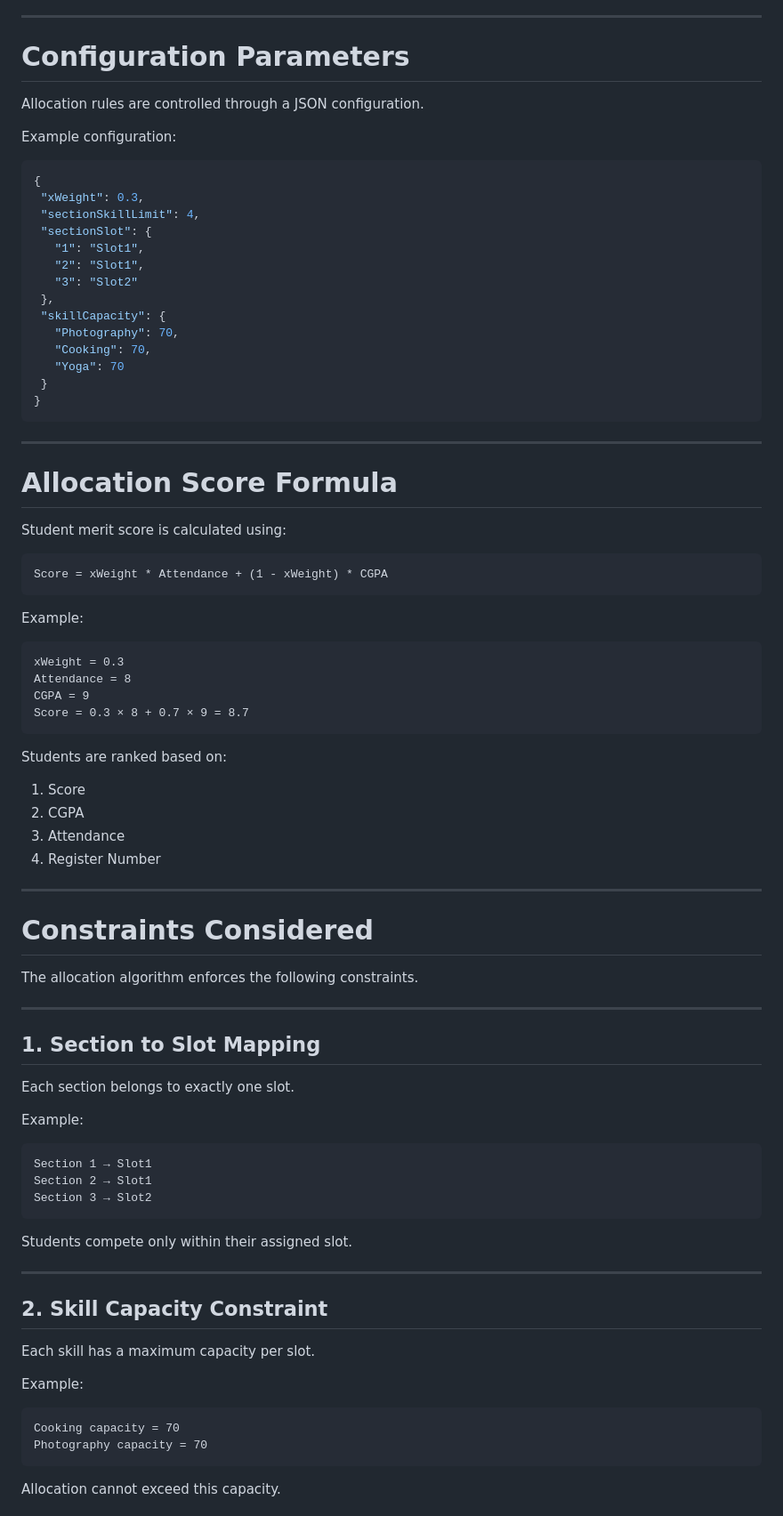
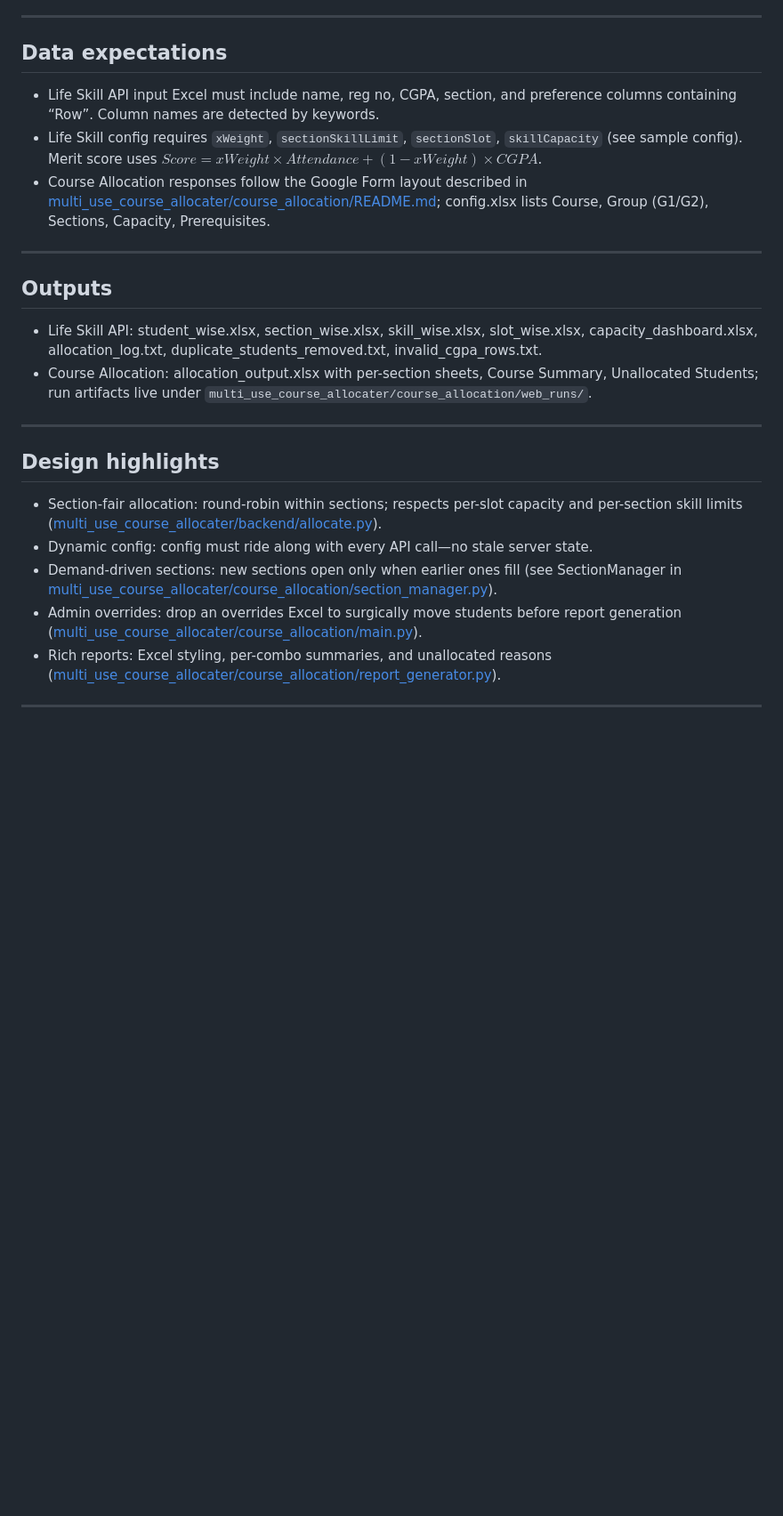
Before and after one commit to karthiksai2000/course_allocation, a Markdown page: README.md, the part around one of its changes. Shown at 89% size. Rendered like a GitHub page; blank space fills up the shorter version.

````diff
--- a/README.md
+++ b/README.md
@@ -87,89 +38,25 @@ Example:
 
 ---
 
-# Configuration Parameters
-
-Allocation rules are controlled through a JSON configuration.
-
-Example configuration:
-
-```json
-{
- "xWeight": 0.3,
- "sectionSkillLimit": 4,
- "sectionSlot": {
-   "1": "Slot1",
-   "2": "Slot1",
-   "3": "Slot2"
- },
- "skillCapacity": {
-   "Photography": 70,
-   "Cooking": 70,
-   "Yoga": 70
- }
-}
-```
+## Data expectations
+- Life Skill API input Excel must include name, reg no, CGPA, section, and preference columns containing “Row”. Column names are detected by keywords.
+- Life Skill config requires `xWeight`, `sectionSkillLimit`, `sectionSlot`, `skillCapacity` (see sample config). Merit score uses $Score = xWeight \times Attendance + (1 - xWeight) \times CGPA$.
+- Course Allocation responses follow the Google Form layout described in [multi_use_course_allocater/course_allocation/README.md](multi_use_course_allocater/course_allocation/README.md); config.xlsx lists Course, Group (G1/G2), Sections, Capacity, Prerequisites.
 
 ---
 
-# Allocation Score Formula
-
-Student merit score is calculated using:
-
-```
-Score = xWeight * Attendance + (1 - xWeight) * CGPA
-```
-
-Example:
-
-```
-xWeight = 0.3
-Attendance = 8
-CGPA = 9
-Score = 0.3 × 8 + 0.7 × 9 = 8.7
-```
-
-Students are ranked based on:
-
-1. Score
-2. CGPA
-3. Attendance
-4. Register Number
+## Outputs
+- Life Skill API: student_wise.xlsx, section_wise.xlsx, skill_wise.xlsx, slot_wise.xlsx, capacity_dashboard.xlsx, allocation_log.txt, duplicate_students_removed.txt, invalid_cgpa_rows.txt.
+- Course Allocation: allocation_output.xlsx with per-section sheets, Course Summary, Unallocated Students; run artifacts live under `multi_use_course_allocater/course_allocation/web_runs/`.
 
 ---
 
-# Constraints Considered
-
-The allocation algorithm enforces the following constraints.
+## Design highlights
+- Section-fair allocation: round-robin within sections; respects per-slot capacity and per-section skill limits ([multi_use_course_allocater/backend/allocate.py](multi_use_course_allocater/backend/allocate.py)).
+- Dynamic config: config must ride along with every API call—no stale server state.
+- Demand-driven sections: new sections open only when earlier ones fill (see SectionManager in [multi_use_course_allocater/course_allocation/section_manager.py](multi_use_course_allocater/course_allocation/section_manager.py)).
+- Admin overrides: drop an overrides Excel to surgically move students before report generation ([multi_use_course_allocater/course_allocation/main.py](multi_use_course_allocater/course_allocation/main.py)).
+- Rich reports: Excel styling, per-combo summaries, and unallocated reasons ([multi_use_course_allocater/course_allocation/report_generator.py](multi_use_course_allocater/course_allocation/report_generator.py)).
 
 ---
 
-## 1. Section to Slot Mapping
-
-Each section belongs to exactly one slot.
-
-Example:
-
-```
-Section 1 → Slot1
-Section 2 → Slot1
-Section 3 → Slot2
-```
-
-Students compete only within their assigned slot.
-
----
-
-## 2. Skill Capacity Constraint
-
-Each skill has a maximum capacity per slot.
-
-Example:
-
-```
-Cooking capacity = 70
-Photography capacity = 70
-```
-
-Allocation cannot exceed this capacity.
-
````
Also changed, not shown: other parts of README.md (+27 -298 lines).
